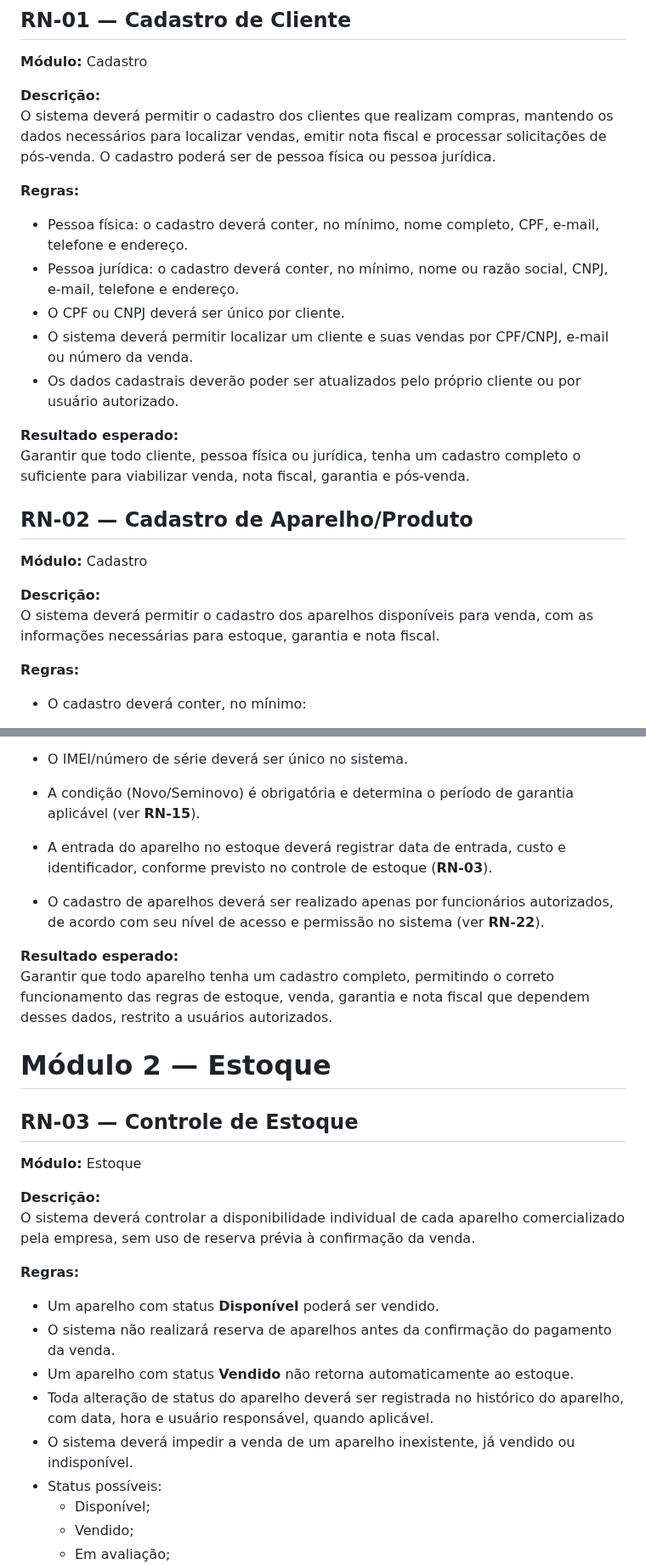
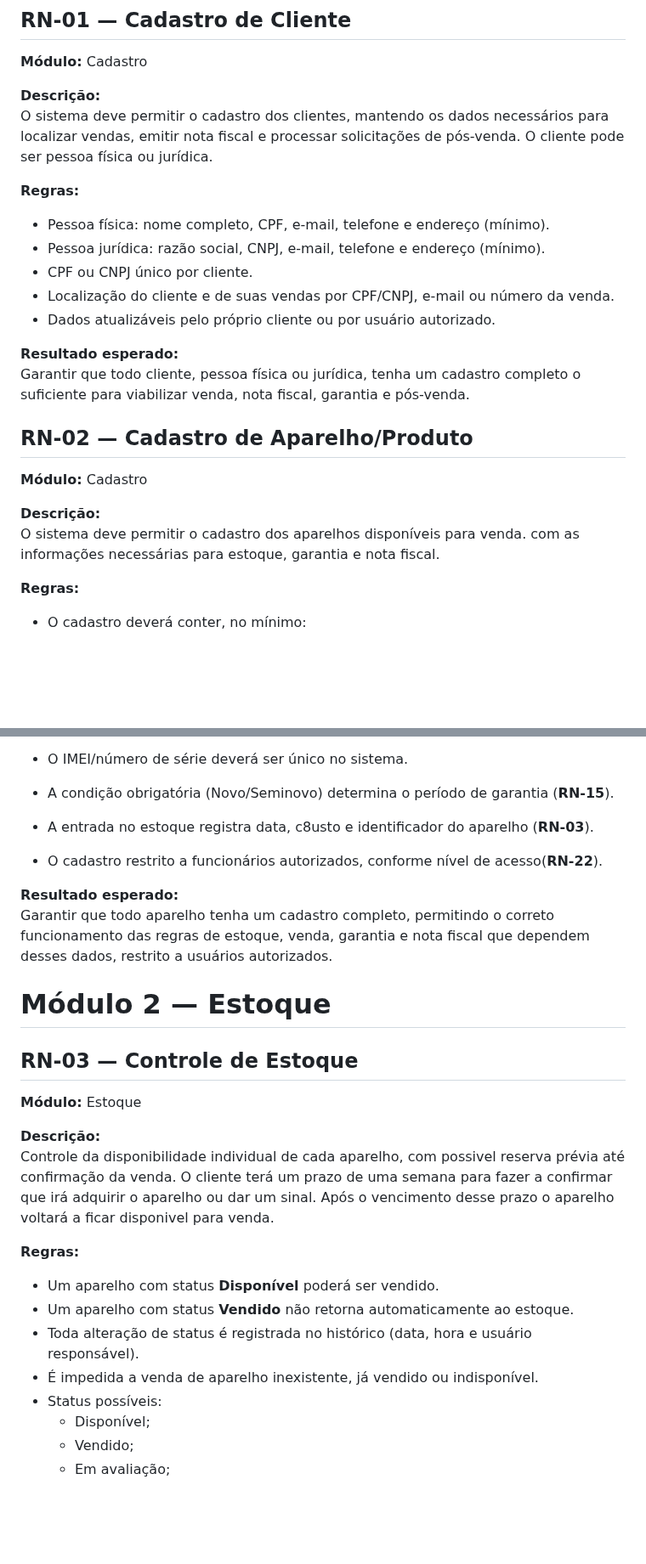
Before and after one commit to RyanHenrique20/CellGO, a Markdown page: README.md, 2 parts joined by grey strips. Shown at 85% size. GitHub-like rendering; blank space fills up the shorter version.

Commit message:
docs: Rescreve de formal e coerenete

```diff
--- a/README.md
+++ b/README.md
@@ -114,15 +114,15 @@ Iniciando as operações em um pequeno ponto comercial, a empresa cresceu invest
 **Módulo:** Cadastro
 
 **Descrição:**
-O sistema deverá permitir o cadastro dos clientes que realizam compras, mantendo os dados necessários para localizar vendas, emitir nota fiscal e processar solicitações de pós-venda. O cadastro poderá ser de pessoa física ou pessoa jurídica.
+O sistema deve permitir o cadastro dos clientes, mantendo os dados necessários para localizar vendas, emitir nota fiscal e processar solicitações de pós-venda. O cliente pode ser pessoa física ou jurídica.
 
 **Regras:**
 
-- Pessoa física: o cadastro deverá conter, no mínimo, nome completo, CPF, e-mail, telefone e endereço.
-- Pessoa jurídica: o cadastro deverá conter, no mínimo, nome ou razão social, CNPJ, e-mail, telefone e endereço.
-- O CPF ou CNPJ deverá ser único por cliente.
-- O sistema deverá permitir localizar um cliente e suas vendas por CPF/CNPJ, e-mail ou número da venda.
-- Os dados cadastrais deverão poder ser atualizados pelo próprio cliente ou por usuário autorizado.
+- Pessoa física: nome completo, CPF, e-mail, telefone e endereço (mínimo).
+- Pessoa jurídica: razão social, CNPJ, e-mail, telefone e endereço (mínimo).
+- CPF ou CNPJ único por cliente.
+- Localização do cliente e de suas vendas por CPF/CNPJ, e-mail ou número da venda.
+- Dados atualizáveis pelo próprio cliente ou por usuário autorizado.
 
 **Resultado esperado:**
 Garantir que todo cliente, pessoa física ou jurídica, tenha um cadastro completo o suficiente para viabilizar venda, nota fiscal, garantia e pós-venda.
@@ -134,7 +134,7 @@ Garantir que todo cliente, pessoa física ou jurídica, tenha um cadastro comple
 **Módulo:** Cadastro
 
 **Descrição:**
-O sistema deverá permitir o cadastro dos aparelhos disponíveis para venda, com as informações necessárias para estoque, garantia e nota fiscal.
+O sistema deve permitir o cadastro dos aparelhos disponíveis para venda. com as informações necessárias para estoque, garantia e nota fiscal.
 
 **Regras:**
 
@@ -148,9 +148,9 @@ O sistema deverá permitir o cadastro dos aparelhos disponíveis para venda, com
   - Status inicial.
 
 - O IMEI/número de série deverá ser único no sistema.
-- A condição (Novo/Seminovo) é obrigatória e determina o período de garantia aplicável (ver **RN-15**).
-- A entrada do aparelho no estoque deverá registrar data de entrada, custo e identificador, conforme previsto no controle de estoque (**RN-03**).
-- O cadastro de aparelhos deverá ser realizado apenas por funcionários autorizados, de acordo com seu nível de acesso e permissão no sistema (ver **RN-22**).
+- A condição obrigatória (Novo/Seminovo) determina o período de garantia (**RN-15**).
+- A entrada no estoque registra data, c8usto e identificador do aparelho (**RN-03**).
+- O cadastro restrito a funcionários autorizados, conforme nível de acesso(**RN-22**).
 
 **Resultado esperado:**
 Garantir que todo aparelho tenha um cadastro completo, permitindo o correto funcionamento das regras de estoque, venda, garantia e nota fiscal que dependem desses dados, restrito a usuários autorizados.
@@ -164,15 +164,15 @@ Garantir que todo aparelho tenha um cadastro completo, permitindo o correto func
 **Módulo:** Estoque
 
 **Descrição:**
-O sistema deverá controlar a disponibilidade individual de cada aparelho comercializado pela empresa, sem uso de reserva prévia à confirmação da venda.
+Controle da disponibilidade individual de cada aparelho,  com possivel reserva prévia até confirmação da venda.
+O  cliente terá um prazo de uma semana para fazer a confirmar que irá adquirir o aparelho ou dar um sinal. Após o vencimento desse prazo o aparelho voltará a ficar disponivel para venda.
 
 **Regras:**
 
 - Um aparelho com status **Disponível** poderá ser vendido.
-- O sistema não realizará reserva de aparelhos antes da confirmação do pagamento da venda.
 - Um aparelho com status **Vendido** não retorna automaticamente ao estoque.
-- Toda alteração de status do aparelho deverá ser registrada no histórico do aparelho, com data, hora e usuário responsável, quando aplicável.
-- O sistema deverá impedir a venda de um aparelho inexistente, já vendido ou indisponível.
+- Toda alteração de status é registrada no histórico (data, hora e usuário responsável).
+- É impedida a venda de aparelho inexistente, já vendido ou indisponível.
 - Status possíveis:
   - Disponível;
   - Vendido;
```
Also changed, not shown: other parts of README.md (+14 -8 lines).
